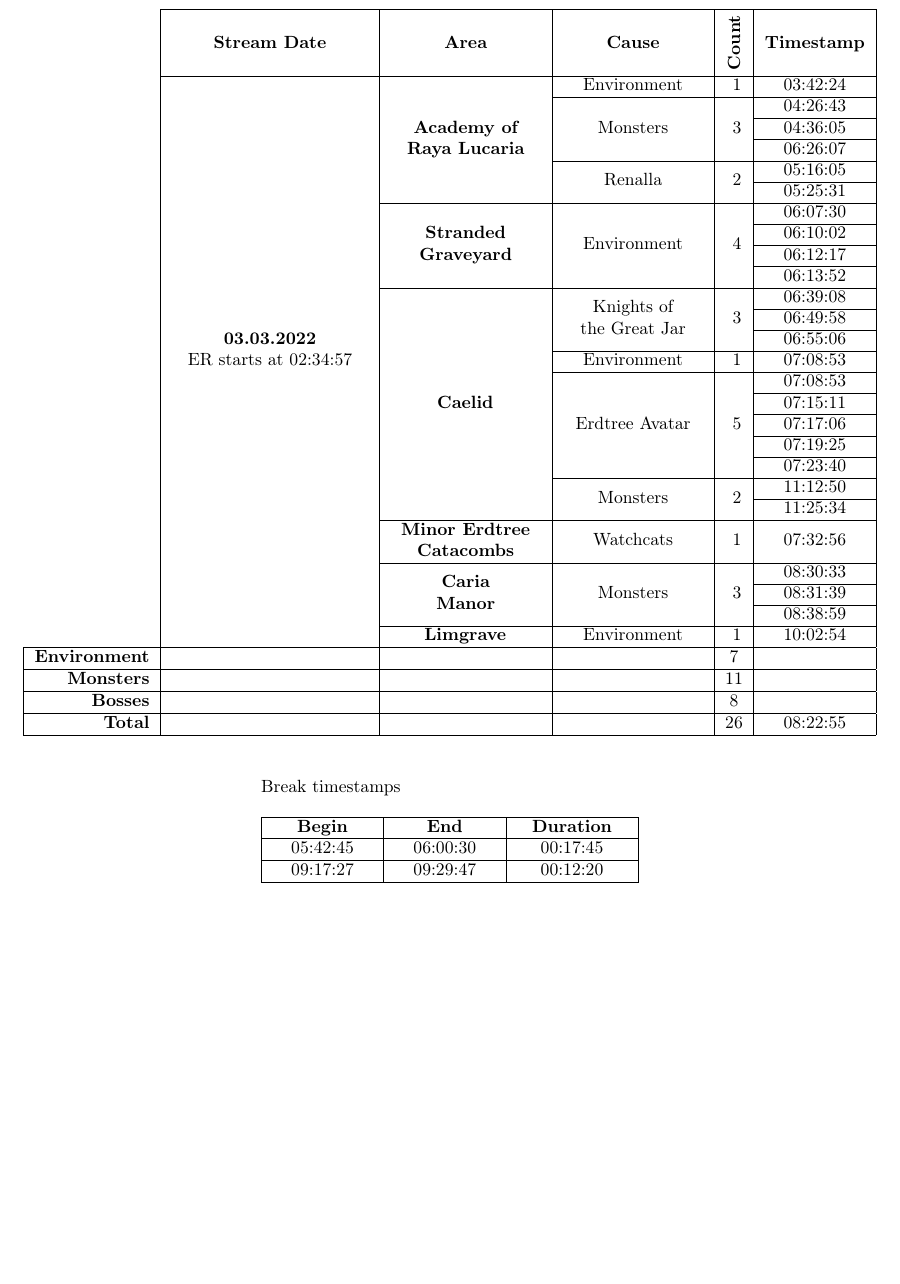
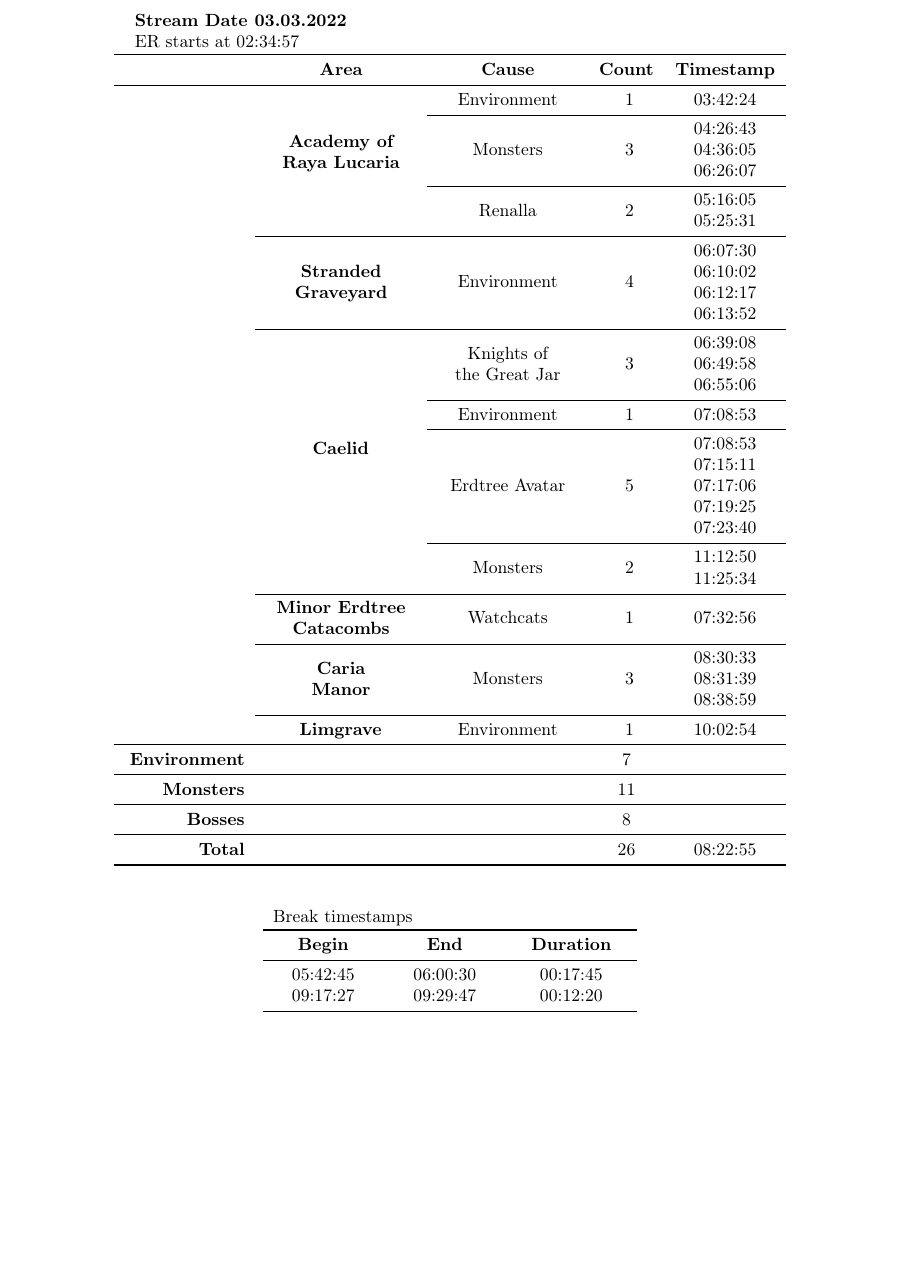
Before and after one commit to Niirn-dev/LeokiEldenRingAdventure, a LaTeX document (main.tex, which reads streams/stream3.tex): part of page 5 of 5, cut so that both start at the same text. Compiled offline with pdfLaTeX.

Commit message:
prettify stream 3 table

```diff
--- a/streams/stream3.tex
+++ b/streams/stream3.tex
@@ -86,76 +86,119 @@
     \relax
 }
 
-\begin{table}[!ht]
-    \centering
-    \begin{tabular}{r|c|C{3.0cm}|C{2.8cm}|c|C{2.0cm}|} \cline{2-6}
-        & \bfseries Stream Date & \bfseries Area & \bfseries Cause & \rotatebox[origin=c]{90}{ \bfseries Count } & \bfseries Timestamp \\\cline{2-6}
-        & \multirow{\streamIIIDeaths}{*}{
-            \begin{tabular}{c}
-                \bfseries 03.03.2022 \\
+\begin{longtable}[c]{R{2.4cm} C{3.0cm} C{2.8cm} c C{2.0cm}}
+    \multicolumn{5}{l}{
+        \begin{tabular}{l}
+            \bfseries Stream Date 03.03.2022 \\
             ER starts at 02:34:57
         \end{tabular}
-        } & \multirow{\streamIIIAcademyDeaths}{*}{
+    } \\
+
+    \toprule
+    & \bfseries Area & \bfseries Cause & \bfseries Count & \bfseries Timestamp \\
+    \midrule
+    \endhead
+
+    \nobtrulebreaks
+
+    & \multirow{\streamIIIAcademyDeaths}{*}{
         \begin{tabular}{c}
             \bfseries Academy of \\
             \bfseries Raya Lucaria
         \end{tabular}
-        } & \multirow{\streamIIIAcademyEnvDeaths}{*}{ Environment } & \multirow{\streamIIIAcademyEnvDeaths}{*}{ \streamIIIAcademyEnvDeaths } & 03:42:24 \\\cline{4-6}
-        & & & \multirow{\streamIIIAcademyMobDeaths}{*}{ Monsters } & \multirow{\streamIIIAcademyMobDeaths}{*}{ \streamIIIAcademyMobDeaths } & 04:26:43 \\\cline{6-6}
-        & & & & & 04:36:05 \\\cline{6-6}
-        & & & & & 06:26:07 \\\cline{4-6}
-        & & & \multirow{\streamIIIAcademyRennalaDeaths}{*}{ Renalla }  & \multirow{\streamIIIAcademyRennalaDeaths}{*}{ \streamIIIAcademyRennalaDeaths } & 05:16:05 \\\cline{6-6}
-        & & & & & 05:25:31 \\\cline{3-6}
-        & & \multirow{\streamIIIGraveDeaths}{*}{
+    } & \multirow{\streamIIIAcademyEnvDeaths}{*}{ Environment } & \multirow{\streamIIIAcademyEnvDeaths}{*}{ \streamIIIAcademyEnvDeaths } & 03:42:24 \\*\cmidrule{3-5}
+    & & \multirow{\streamIIIAcademyMobDeaths}{*}{ Monsters } & \multirow{\streamIIIAcademyMobDeaths}{*}{ \streamIIIAcademyMobDeaths } & 04:26:43 \\*
+    & & & & 04:36:05 \\*
+    & & & & 06:26:07 \\*\cmidrule{3-5}
+    & & \multirow{\streamIIIAcademyRennalaDeaths}{*}{ Renalla }  & \multirow{\streamIIIAcademyRennalaDeaths}{*}{ \streamIIIAcademyRennalaDeaths } & 05:16:05 \\*
+    & & & & 05:25:31 \\
+
+    \allowbtrulebreaks
+    \cmidrule{2-5}
+    \nobtrulebreaks
+
+    & \multirow{\streamIIIGraveDeaths}{*}{
         \begin{tabular}{c}
             \bfseries Stranded \\
             \bfseries Graveyard
         \end{tabular}
-        } & \multirow{\streamIIIGraveEnvDeaths}{*}{ Environment } & \multirow{\streamIIIGraveEnvDeaths}{*}{ \streamIIIGraveEnvDeaths } & 06:07:30 \\\cline{6-6}
-        & & & & & 06:10:02 \\\cline{6-6}
-        & & & & & 06:12:17 \\\cline{6-6}
-        & & & & & 06:13:52 \\\cline{3-6}
-        & & \multirow{\streamIIICaelidDeaths}{*}{ \bfseries Caelid } & \multirow{\streamIIICaelidJarDeaths}{*}{
+    } & \multirow{\streamIIIGraveEnvDeaths}{*}{ Environment } & \multirow{\streamIIIGraveEnvDeaths}{*}{ \streamIIIGraveEnvDeaths } & 06:07:30 \\*
+    & & & & 06:10:02 \\*
+    & & & & 06:12:17 \\*
+    & & & & 06:13:52 \\
+
+    \allowbtrulebreaks
+    \cmidrule{2-5}
+    \nobtrulebreaks
+
+    & \multirow{\streamIIICaelidDeaths}{*}{ \bfseries Caelid } & \multirow{\streamIIICaelidJarDeaths}{*}{
         \begin{tabular}{c}
             Knights of \\
             the Great Jar
         \end{tabular}
-         } & \multirow{\streamIIICaelidJarDeaths}{*}{ \streamIIICaelidJarDeaths } & 06:39:08 \\\cline{6-6}
-        & & & & & 06:49:58 \\\cline{6-6}
-        & & & & & 06:55:06 \\\cline{4-6}
-        & & & \multirow{\streamIIICaelidEnvDeaths}{*}{ Environment } & \multirow{\streamIIICaelidEnvDeaths}{*}{ \streamIIICaelidEnvDeaths } & 07:08:53 \\\cline{4-6}
-        & & & \multirow{\streamIIICaelidAvatarDeaths}{*}{ Erdtree Avatar } & \multirow{\streamIIICaelidAvatarDeaths}{*}{ \streamIIICaelidAvatarDeaths } & 07:08:53 \\\cline{6-6}
-        & & & & & 07:15:11 \\\cline{6-6}
-        & & & & & 07:17:06 \\\cline{6-6}
-        & & & & & 07:19:25 \\\cline{6-6}
-        & & & & & 07:23:40 \\\cline{4-6}
-        & & & \multirow{\streamIIICaelidMobDeaths}{*}{ Monsters } & \multirow{\streamIIICaelidMobDeaths}{*}{ \streamIIICaelidMobDeaths } & 11:12:50 \\\cline{6-6}
-        & & & & & 11:25:34 \\\cline{3-6}
-        & & \bfseries Minor Erdtree Catacombs & Watchcats & \multirow{\streamIIICatacombsCatsDeaths}{*}{ \streamIIICatacombsCatsDeaths } & 07:32:56 \\\cline{3-6}
-        & & \multirow{\streamIIICariaDeaths}{*}{
+    } & \multirow{\streamIIICaelidJarDeaths}{*}{ \streamIIICaelidJarDeaths } & 06:39:08 \\*
+    & & & & 06:49:58 \\*
+    & & & & 06:55:06 \\*\cmidrule{3-5}
+    & & \multirow{\streamIIICaelidEnvDeaths}{*}{ Environment } & \multirow{\streamIIICaelidEnvDeaths}{*}{ \streamIIICaelidEnvDeaths } & 07:08:53 \\*\cmidrule{3-5}
+    & & \multirow{\streamIIICaelidAvatarDeaths}{*}{ Erdtree Avatar } & \multirow{\streamIIICaelidAvatarDeaths}{*}{ \streamIIICaelidAvatarDeaths } & 07:08:53 \\*
+    & & & & 07:15:11 \\*
+    & & & & 07:17:06 \\*
+    & & & & 07:19:25 \\*
+    & & & & 07:23:40 \\*\cmidrule{3-5}
+    & & \multirow{\streamIIICaelidMobDeaths}{*}{ Monsters } & \multirow{\streamIIICaelidMobDeaths}{*}{ \streamIIICaelidMobDeaths } & 11:12:50 \\*
+    & & & & 11:25:34 \\
+
+    \allowbtrulebreaks
+    \cmidrule{2-5}
+    \nobtrulebreaks
+
+    & \bfseries Minor Erdtree Catacombs & Watchcats & \multirow{\streamIIICatacombsCatsDeaths}{*}{ \streamIIICatacombsCatsDeaths } & 07:32:56 \\
+
+    \allowbtrulebreaks
+    \cmidrule{2-5}
+    \nobtrulebreaks
+
+    & \multirow{\streamIIICariaDeaths}{*}{
         \begin{tabular}{c}
             \bfseries Caria \\
             \bfseries Manor
         \end{tabular}
-        } & \multirow{\streamIIICariaMobDeaths}{*}{ Monsters } & \multirow{\streamIIICariaMobDeaths}{*}{ \streamIIICariaMobDeaths } & 08:30:33 \\\cline{6-6}
-        & & & & & 08:31:39 \\\cline{6-6}
-        & & & & & 08:38:59 \\\cline{3-6}
-        & & \multirow{\streamIIILimgraveDeaths}{*}{ \bfseries Limgrave } & \multirow{\streamIIILimgraveEnvDeaths}{*}{ Environment } & \multirow{\streamIIILimgraveEnvDeaths}{*}{ \streamIIILimgraveEnvDeaths } & 10:02:54 \\\hline
-        \multicolumn{1}{|r|}{ \bfseries Environment } & & & & \streamIIIEnvDeaths & \\\hline
-        \multicolumn{1}{|r|}{ \bfseries Monsters } & & & & \streamIIIMobDeaths & \\\hline
-        \multicolumn{1}{|r|}{ \bfseries Bosses } & & & & \streamIIIBossDeaths & \\\hline
-        \multicolumn{1}{|r|}{ \bfseries Total } & & & & \streamIIIDeaths & 08:22:55 \\\hline
-    \end{tabular}
-\end{table}
+    } & \multirow{\streamIIICariaMobDeaths}{*}{ Monsters } & \multirow{\streamIIICariaMobDeaths}{*}{ \streamIIICariaMobDeaths } & 08:30:33 \\*
+    & & & & 08:31:39 \\*
+    & & & & 08:38:59 \\
 
-\begin{table*}[ht!]
-    \centering
-    \begin{threeparttable}
-        \caption*{Break timestamps}
-        \begin{tabular}{|C{2.0cm}|C{2.0cm}|C{2.2cm}|} \hline
-            \bfseries Begin & \bfseries End & \bfseries Duration \\\hline
-            05:42:45 & 06:00:30 & 00:17:45 \\\hline
-            09:17:27 & 09:29:47 & 00:12:20 \\\hline
-        \end{tabular}
-    \end{threeparttable}
-\end{table*}
+    \allowbtrulebreaks
+    \cmidrule{2-5}
+    \nobtrulebreaks
+
+    & \multirow{\streamIIILimgraveDeaths}{*}{ \bfseries Limgrave } & \multirow{\streamIIILimgraveEnvDeaths}{*}{ Environment } & \multirow{\streamIIILimgraveEnvDeaths}{*}{ \streamIIILimgraveEnvDeaths } & 10:02:54 \\
+
+    \allowbtrulebreaks
+    \midrule
+    \nobtrulebreaks
+
+    \bfseries Environment & & & \streamIIIEnvDeaths & \\\midrule
+    \bfseries Monsters & & & \streamIIIMobDeaths & \\\midrule
+    \bfseries Bosses & & & \streamIIIBossDeaths & \\\midrule
+    \bfseries Total & & & \streamIIIDeaths & 08:22:55 \\
+
+    \bottomrule
+    \allowbtrulebreaks
+\end{longtable}
+
+\begin{longtable}[c]{C{2.0cm} C{2.0cm} C{2.2cm}}
+    \multicolumn{3}{l}{ Break timestamps } \\
+
+    \toprule
+    \bfseries Begin & \bfseries End & \bfseries Duration \\
+    \midrule
+    \endhead
+
+    \nobtrulebreaks
+
+    05:42:45 & 06:00:30 & 00:17:45 \\
+    09:17:27 & 09:29:47 & 00:12:20 \\
+
+    \bottomrule
+    \allowbtrulebreaks
+\end{longtable}
```
Also changed, not shown: longtableBooktabsFix.tex (+1 -0 lines), main.tex (+2 -9 lines), streams/stream2.tex (+3 -1 lines), main.pdf, 7 other files. Lines whose indentation alone changed are shown as unchanged.
